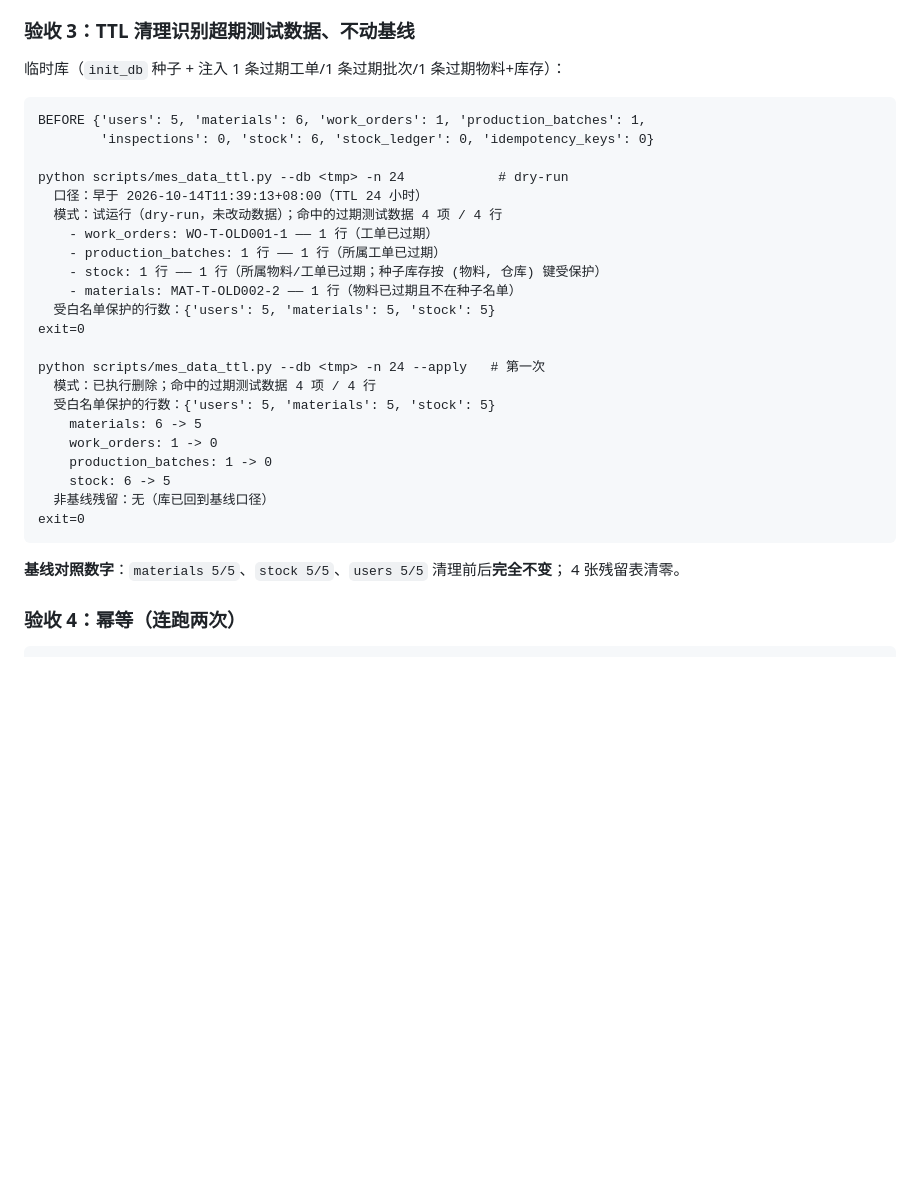
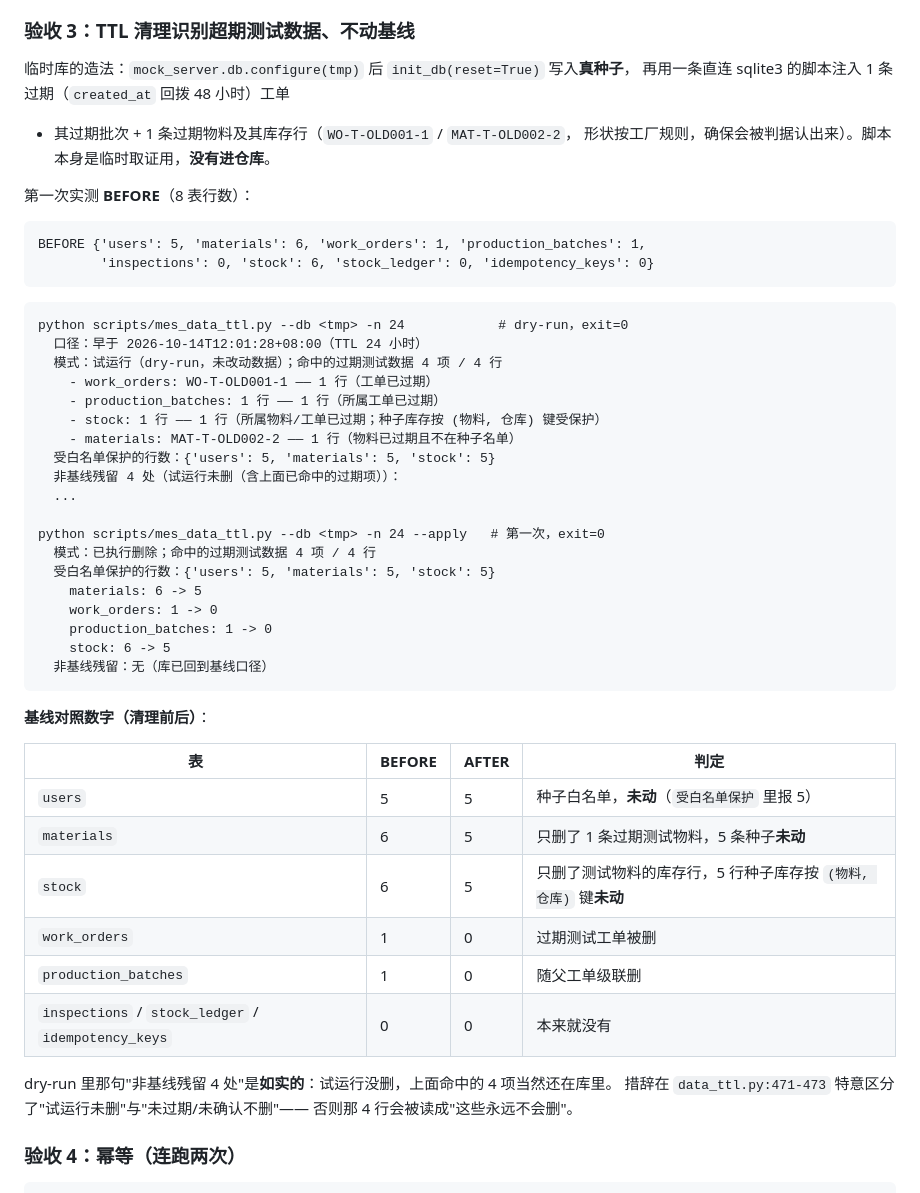
Before and after one commit to lefan17/auto-test-demo, a Markdown page: docs/wave3-data-lifecycle-handoff.md, the part around the change. Rendered like a GitHub page; blank space fills up the shorter version.

Commit message:
docs(mes): 验收 3 的 TTL 证据补上清理前后逐表对照
- 说明临时库的造法（configure + init_db(reset=True) 写真种子，再注入回拨 48 小时的
  过期工单/批次/物料+库存），并注明取证脚本未进仓库
- dry-run / apply#1 / apply#2 改为逐字抄录的实测输出（含新的 cutoff 时间戳）
- 基线对照改成逐表 BEFORE/AFTER 表格：users 5/5、materials 6->5、stock 6->5
- 补一句 dry-run 里"非基线残留 4 处"为什么是如实的，以及措辞为何要在
  data_ttl.py:471-473 区分"试运行未删"与"未确认不删"

(cherry picked from commit 11da8dac4538c6160d113678ce0604e348a3e2ea)

````diff
--- a/docs/wave3-data-lifecycle-handoff.md
+++ b/docs/wave3-data-lifecycle-handoff.md
@@ -234,23 +234,31 @@ ___ ERROR at teardown of test_ledger_chain_failure_does_not_starve_cleanup ____
 
 ### 验收 3：TTL 清理识别超期测试数据、不动基线
 
-临时库（`init_db` 种子 + 注入 1 条过期工单/1 条过期批次/1 条过期物料+库存）：
+临时库的造法：`mock_server.db.configure(tmp)` 后 `init_db(reset=True)` 写入**真种子**，
+再用一条直连 sqlite3 的脚本注入 1 条过期（`created_at` 回拨 48 小时）工单
++ 其过期批次 + 1 条过期物料及其库存行（`WO-T-OLD001-1` / `MAT-T-OLD002-2`，
+形状按工厂规则，确保会被判据认出来）。脚本本身是临时取证用，**没有进仓库**。
+
+第一次实测 **BEFORE**（8 表行数）：
 
 ```
 BEFORE {'users': 5, 'materials': 6, 'work_orders': 1, 'production_batches': 1,
         'inspections': 0, 'stock': 6, 'stock_ledger': 0, 'idempotency_keys': 0}
+```
 
-python scripts/mes_data_ttl.py --db <tmp> -n 24            # dry-run
-  口径：早于 2026-10-14T11:39:13+08:00（TTL 24 小时）
+```
+python scripts/mes_data_ttl.py --db <tmp> -n 24            # dry-run，exit=0
+  口径：早于 2026-10-14T12:01:28+08:00（TTL 24 小时）
   模式：试运行（dry-run，未改动数据）；命中的过期测试数据 4 项 / 4 行
     - work_orders: WO-T-OLD001-1 —— 1 行（工单已过期）
     - production_batches: 1 行 —— 1 行（所属工单已过期）
     - stock: 1 行 —— 1 行（所属物料/工单已过期；种子库存按 (物料, 仓库) 键受保护）
     - materials: MAT-T-OLD002-2 —— 1 行（物料已过期且不在种子名单）
   受白名单保护的行数：{'users': 5, 'materials': 5, 'stock': 5}
-exit=0
+  非基线残留 4 处（试运行未删（含上面已命中的过期项））：
+  ...
 
-python scripts/mes_data_ttl.py --db <tmp> -n 24 --apply   # 第一次
+python scripts/mes_data_ttl.py --db <tmp> -n 24 --apply   # 第一次，exit=0
   模式：已执行删除；命中的过期测试数据 4 项 / 4 行
   受白名单保护的行数：{'users': 5, 'materials': 5, 'stock': 5}
     materials: 6 -> 5
@@ -258,11 +266,22 @@ python scripts/mes_data_ttl.py --db <tmp> -n 24 --apply   # 第一次
     production_batches: 1 -> 0
     stock: 6 -> 5
   非基线残留：无（库已回到基线口径）
-exit=0
 ```
 
-**基线对照数字**：`materials 5/5`、`stock 5/5`、`users 5/5` 清理前后**完全不变**；
-4 张残留表清零。
+**基线对照数字（清理前后）**：
+
+| 表 | BEFORE | AFTER | 判定 |
+|---|---|---|---|
+| `users` | 5 | 5 | 种子白名单，**未动**（`受白名单保护` 里报 5） |
+| `materials` | 6 | 5 | 只删了 1 条过期测试物料，5 条种子**未动** |
+| `stock` | 6 | 5 | 只删了测试物料的库存行，5 行种子库存按 `(物料, 仓库)` 键**未动** |
+| `work_orders` | 1 | 0 | 过期测试工单被删 |
+| `production_batches` | 1 | 0 | 随父工单级联删 |
+| `inspections` / `stock_ledger` / `idempotency_keys` | 0 | 0 | 本来就没有 |
+
+dry-run 里那句"非基线残留 4 处"是**如实的**：试运行没删，上面命中的 4 项当然还在库里。
+措辞在 `data_ttl.py:471-473` 特意区分了"试运行未删"与"未过期/未确认不删"——
+否则那 4 行会被读成"这些永远不会删"。
 
 ### 验收 4：幂等（连跑两次）
 
````
